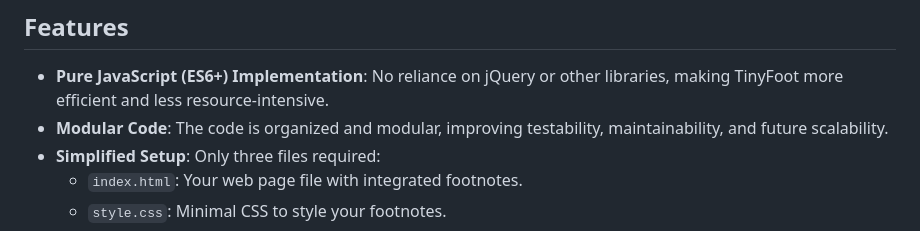
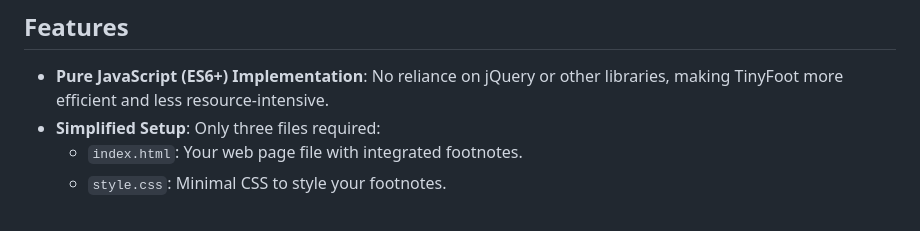
Before and after one commit to Shyam-Sundar-Bharathi/cse210-tinyfoot-team14, a Markdown page: README.md, the part around the change. Drawn GitHub-style.

```diff
--- a/README.md
+++ b/README.md
@@ -6,7 +6,6 @@ TinyFoot is a lightweight, modern alternative to BigFoot.js for managing footnot
 ## Features
 
 - **Pure JavaScript (ES6+) Implementation**: No reliance on jQuery or other libraries, making TinyFoot more efficient and less resource-intensive.
-- **Modular Code**: The code is organized and modular, improving testability, maintainability, and future scalability.
 - **Simplified Setup**: Only three files required:
   - `index.html`: Your web page file with integrated footnotes.
   - `style.css`: Minimal CSS to style your footnotes.
```
